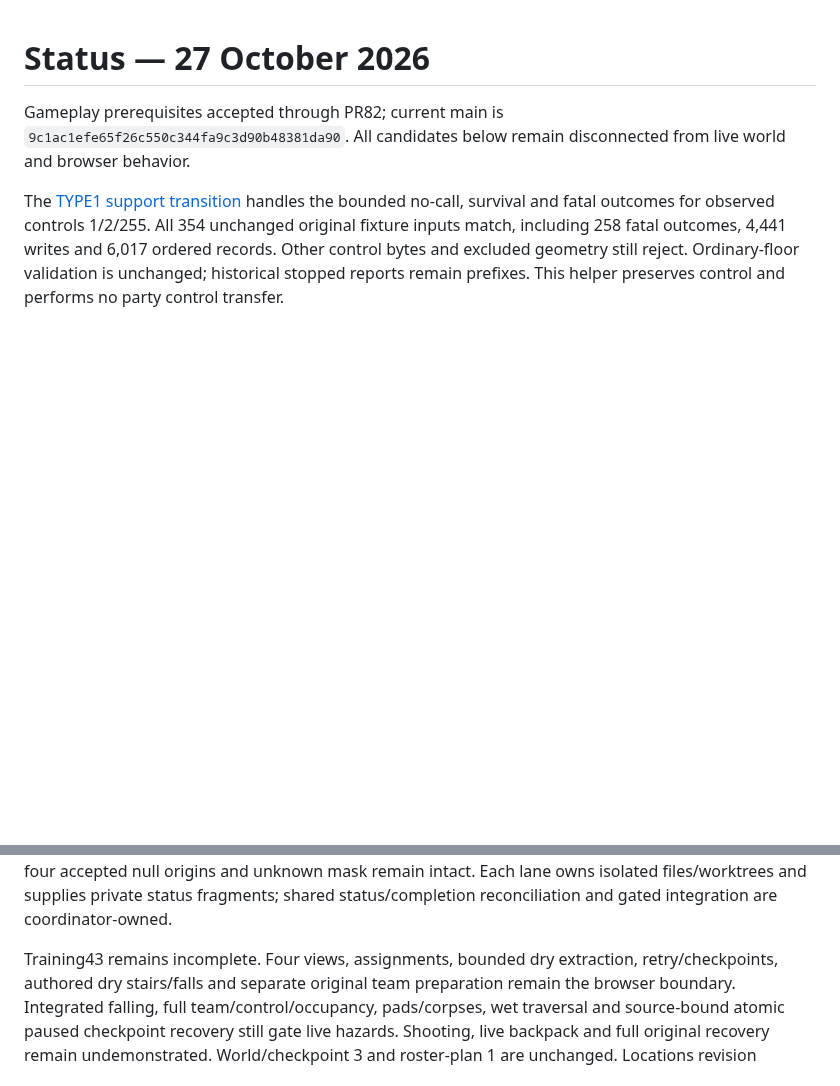
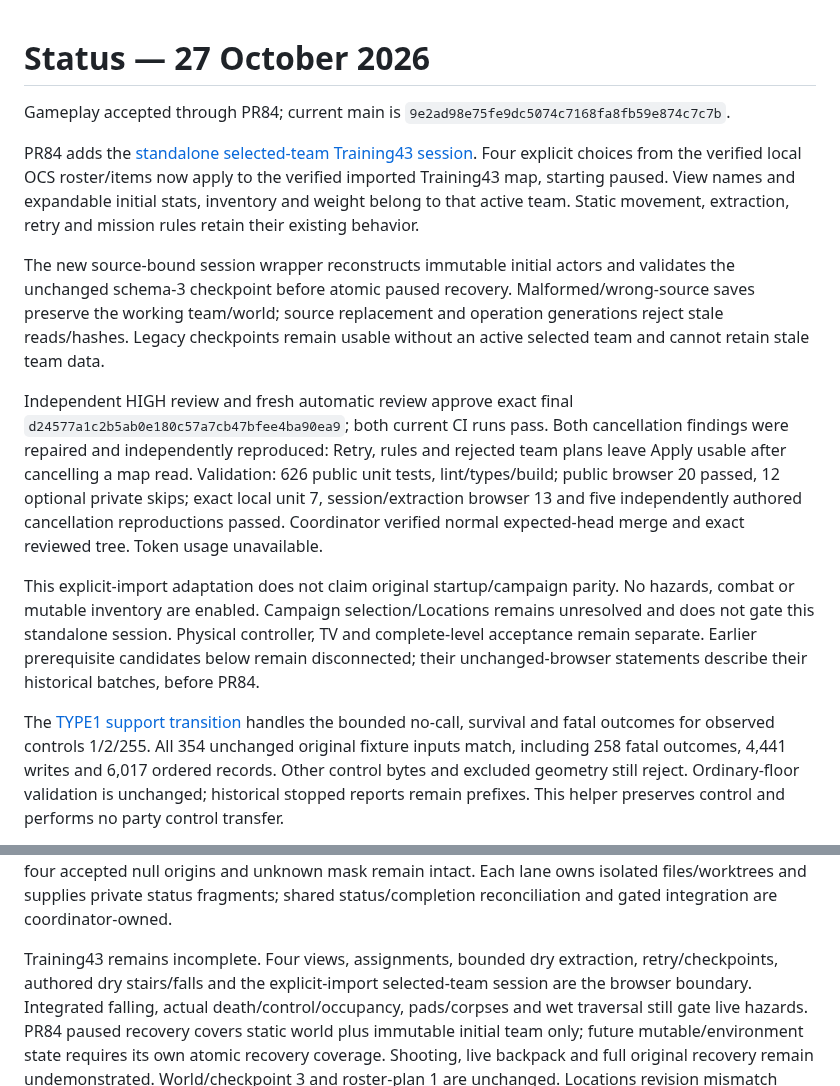
Before and after one commit to derekrivers/HiredGuns, a Markdown page: STATUS.md, 2 parts joined by grey strips. Rendered like a GitHub page; blank space fills up the shorter version.

Commit message:
Record playable Training43 team session and reviewed recovery

```diff
--- a/STATUS.md
+++ b/STATUS.md
@@ -1,8 +1,35 @@
 # Status — 27 October 2026
 
-Gameplay prerequisites accepted through PR82; current main is
-`9c1ac1efe65f26c550c344fa9c3d90b48381da90`.
-All candidates below remain disconnected from live world and browser behavior.
+Gameplay accepted through PR84; current main is
+`9e2ad98e75fe9dc5074c7168fa8fb59e874c7c7b`.
+
+PR84 adds the [standalone selected-team Training43 session](docs/training-session.md).
+Four explicit choices from the verified local OCS roster/items now apply to the
+verified imported Training43 map, starting paused. View names and expandable
+initial stats, inventory and weight belong to that active team. Static movement,
+extraction, retry and mission rules retain their existing behavior.
+
+The new source-bound session wrapper reconstructs immutable initial actors and
+validates the unchanged schema-3 checkpoint before atomic paused recovery.
+Malformed/wrong-source saves preserve the working team/world; source replacement
+and operation generations reject stale reads/hashes. Legacy checkpoints remain
+usable without an active selected team and cannot retain stale team data.
+
+Independent HIGH review and fresh automatic review approve exact final
+`d24577a1c2b5ab0e180c57a7cb47bfee4ba90ea9`; both current CI runs pass.
+Both cancellation findings were repaired and independently reproduced: Retry,
+rules and rejected team plans leave Apply usable after cancelling a map read.
+Validation: 626 public unit tests, lint/types/build; public browser 20 passed,
+12 optional private skips; exact local unit 7, session/extraction browser 13 and
+five independently authored cancellation reproductions passed. Coordinator
+verified normal expected-head merge and exact reviewed tree. Token usage unavailable.
+
+This explicit-import adaptation does not claim original startup/campaign parity.
+No hazards, combat or mutable inventory are enabled. Campaign selection/Locations
+remains unresolved and does not gate this standalone session. Physical controller,
+TV and complete-level acceptance remain separate. Earlier prerequisite candidates
+below remain disconnected; their unchanged-browser statements describe their
+historical batches, before PR84.
 
 The [TYPE1 support transition](docs/type1-support-contract.md) handles the bounded
 no-call, survival and fatal outcomes for observed controls 1/2/255. All 354
@@ -314,10 +341,11 @@ Each lane owns isolated files/worktrees and supplies private status fragments;
 shared status/completion reconciliation and gated integration are coordinator-owned.
 
 Training43 remains incomplete. Four views, assignments, bounded dry extraction,
-retry/checkpoints, authored dry stairs/falls and separate original team preparation
-remain the browser boundary. Integrated falling, full team/control/occupancy,
-pads/corpses, wet traversal and source-bound atomic paused checkpoint recovery
-still gate live hazards. Shooting, live backpack and full original recovery remain
+retry/checkpoints, authored dry stairs/falls and the explicit-import selected-team
+session are the browser boundary. Integrated falling, actual death/control/occupancy,
+pads/corpses and wet traversal still gate live hazards. PR84 paused recovery covers
+static world plus immutable initial team only; future mutable/environment state
+requires its own atomic recovery coverage. Shooting, live backpack and full original recovery remain
 undemonstrated. World/checkpoint 3 and roster-plan 1 are unchanged. Locations
 revision mismatch blocks campaign. Browser checks do not replace physical
 controllers, TV or full-level acceptance.
```
Also changed, not shown: docs/training43-completion.md (+30 -1 lines).
